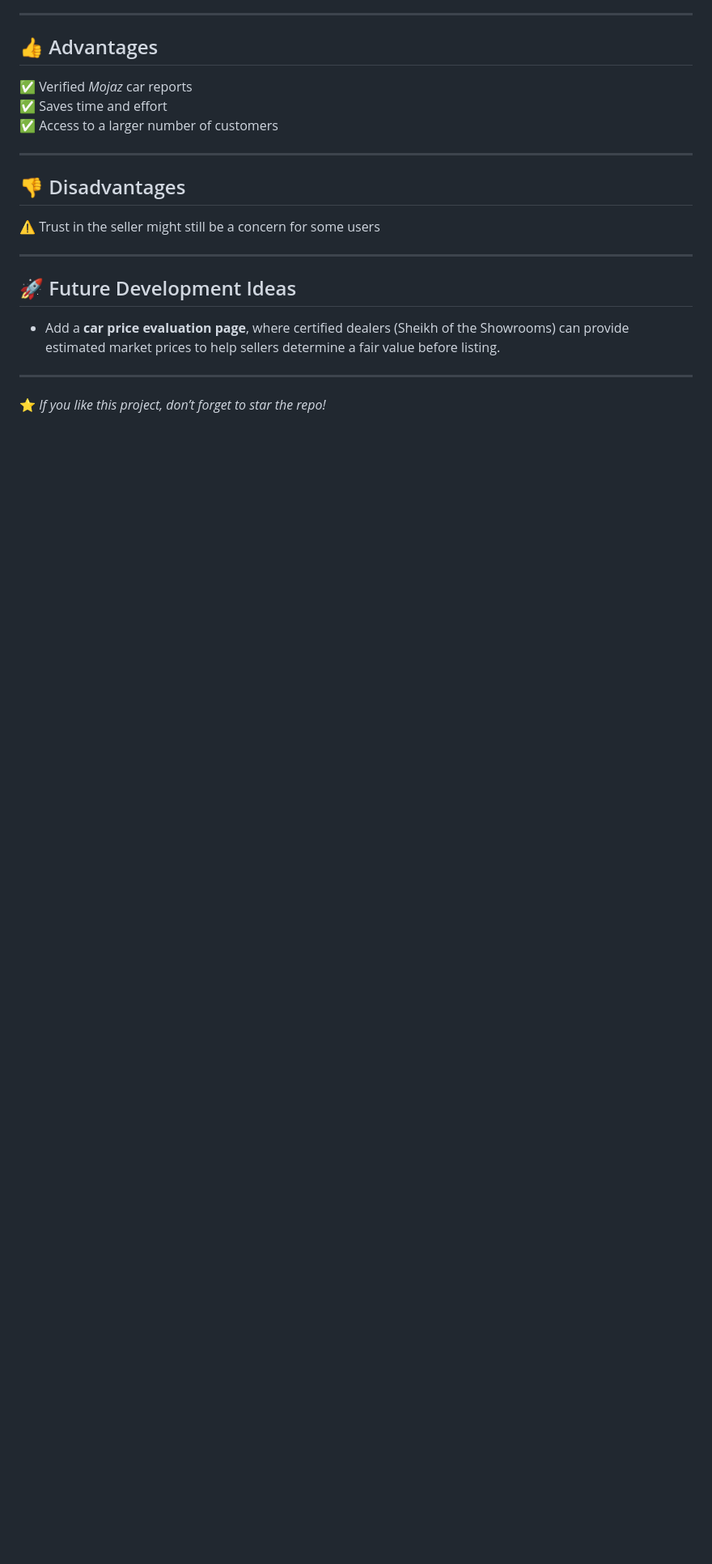
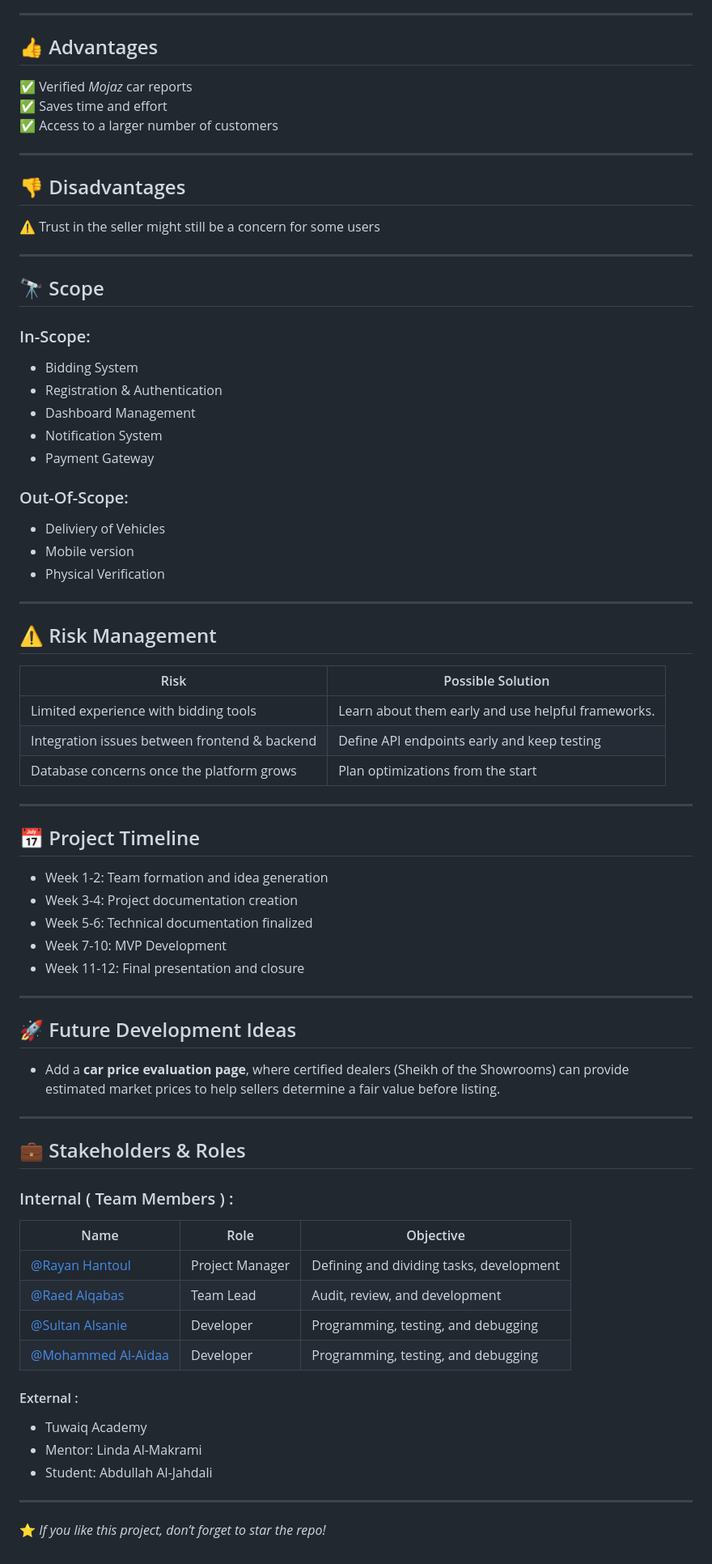
Before and after one commit to Raed-Alqabas/Portfolio_Project_Mazaady, a Markdown page: README.md, the part around the change printed below. Shown: that part at 81% size. Drawn GitHub-style; blank space fills up the shorter version.

Commit message:
added project details for Stage 2

```diff
--- a/README.md
+++ b/README.md
@@ -92,10 +106,57 @@ An **online car auction website** that allows users to buy or sell cars remotely
 
 ---
 
+## 🔭 Scope
+### In-Scope:
+- Bidding System
+- Registration & Authentication
+- Dashboard Management
+- Notification System
+- Payment Gateway
+### Out-Of-Scope:
+- Deliviery of Vehicles
+- Mobile version
+- Physical Verification
+
+---
+
+## ⚠️ Risk Management
+| Risk | Possible Solution |
+|------|----------------------|
+| Limited experience with bidding tools | Learn about them early and use helpful frameworks. |
+| Integration issues between frontend & backend | Define API endpoints early and keep testing |
+| Database concerns once the platform grows | Plan optimizations from the start |
+
+---
+
+## 📅 Project Timeline
+- Week 1-2: Team formation and idea generation
+- Week 3-4: Project documentation creation
+- Week 5-6: Technical documentation finalized
+- Week 7-10: MVP Development
+- Week 11-12: Final presentation and closure
+
+---
+
 ## 🚀 Future Development Ideas
 - Add a **car price evaluation page**, where certified dealers (Sheikh of the Showrooms) can provide estimated market prices to help sellers determine a fair value before listing.
 
 ---
 
+## 💼 Stakeholders & Roles
 
+### Internal ( Team Members ) :
+| Name             | Role             | Objective                                 |
+|------------------|------------------|---------------------------------------------|
+| [@Rayan Hantoul](https://www.github.com/Ry-88)    | Project Manager  | Defining and dividing tasks, development    |
+| [@Raed Alqabas](https://www.github.com/Raed-Alqabas)      | Team Lead        | Audit, review, and development              |
+| [@Sultan Alsanie](https://www.github.com/octokatherine)   | Developer        | Programming, testing, and debugging         |
+| [@Mohammed Al-Aidaa](https://www.github.com/moha88z)  | Developer        | Programming, testing, and debugging         |
+
+#### External :
+ - Tuwaiq Academy
+ - Mentor: Linda Al-Makrami
+ - Student: Abdullah Al-Jahdali
+
+---
 ⭐ *If you like this project, don’t forget to star the repo!*
```
Also changed, not shown: other parts of README.md (+14 -0 lines).
